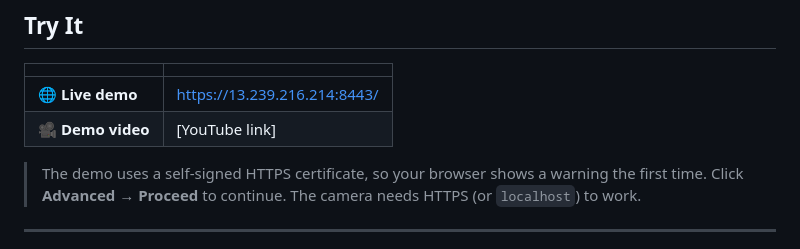
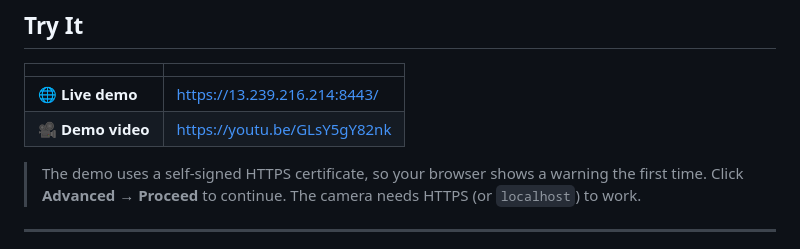
Before and after one commit to SagarishaR/visionguide, a Markdown page: README.md, the part around the change. GitHub-like rendering.

Commit message:
Update demo video link in README

```diff
--- a/README.md
+++ b/README.md
@@ -27,7 +27,7 @@
 | | |
 |---|---|
 | 🌐 **Live demo** | https://13.239.216.214:8443/ |
-| 🎥 **Demo video** | [YouTube link] |
+| 🎥 **Demo video** | https://youtu.be/GLsY5gY82nk |
 
 > The demo uses a self-signed HTTPS certificate, so your browser shows a warning the first time. Click **Advanced → Proceed** to continue. The camera needs HTTPS (or `localhost`) to work.
 
```
